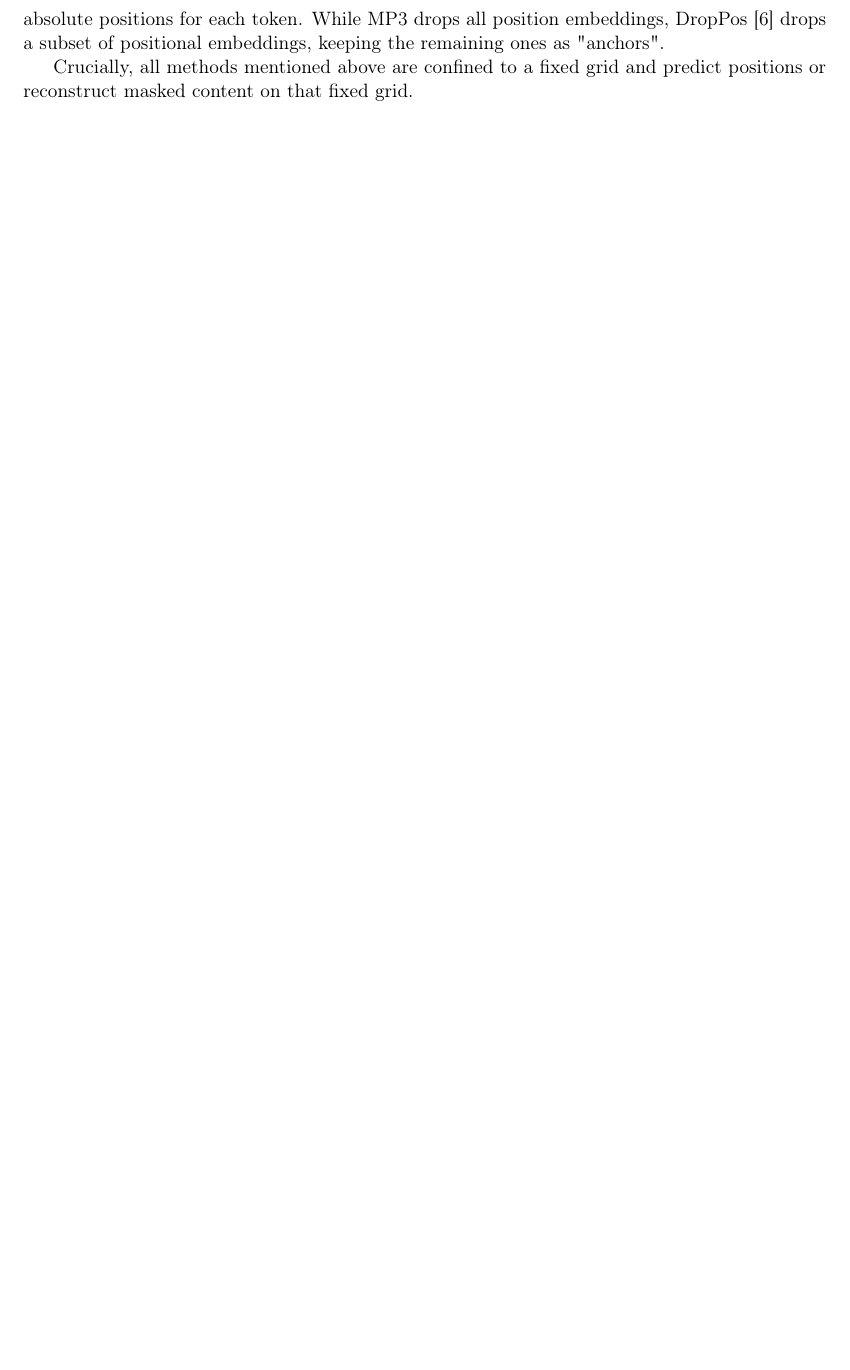
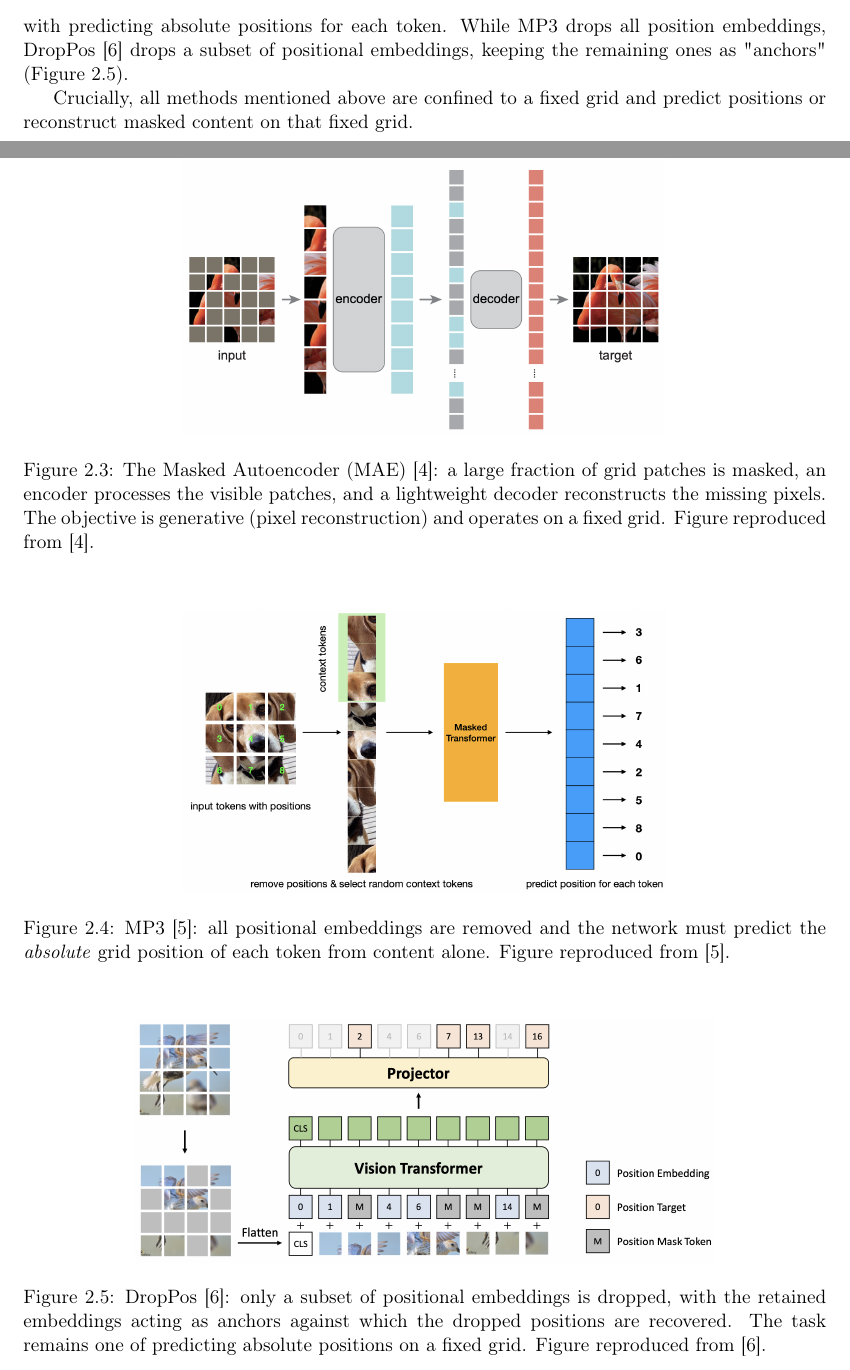
Before and after one commit to qczeck/msc_thesis, a LaTeX thesis (latex/interim_report.tex): part of page 6 of 13 before the commit and two parts of pages 6 and 7 of 15 after it, the two joined at a grey line, cut so that both start at the same text, the shorter picture padded with empty space. Compiled offline with pdfLaTeX.

Commit message:
Add background figures to section 2
Insert figures for context prediction, jigsaw, MAE, MP3, DropPos, PART
and RotNet into the literature review, each with a captioned figure
environment and an in-text cross-reference. Use placeins to confine
floats to their section.

```diff
--- a/latex/interim_report.tex
+++ b/latex/interim_report.tex
@@ -22,6 +22,8 @@
 \usepackage[margin=2.5cm]{geometry}
 \usepackage{amsmath,amssymb}
 \usepackage{graphicx}
+\graphicspath{{figures/}}
+\usepackage[section]{placeins} % confine floats to the section they appear in
 \usepackage{booktabs}
 \usepackage{enumitem}
 \usepackage{xcolor}
@@ -128,2 +130 @@ The idea that the context could be a powerful self-supervisory signal comes from
 
-In the transformer era, computer vision also took inspiration from NLP, this time leveraging masking. Masked AutoEncoder \cite{mae} constructs a pretext task by masking out a subset of patches at random and then asks a vision transformer to reconstruct the missing patches - this is a generative approach operating at pixel level. Notably, the patches are still confined to a fixed grid. MP3 \cite{mp3} is an example of vision transformer solving a position prediction pretext task - its goal is to predict the absolute position of a patch on a grid. The authors achieve that by removing positions, selecting random context tokens and then tasking the model with predicting absolute positions for each token. While MP3 drops all position embeddings, DropPos \cite{droppos} drops a subset of positional embeddings, keeping the remaining ones as "anchors".
@@ -130,3 +150,37 @@ In the transformer era, computer vision also took inspiration from NLP, this tim
+  \label{fig:jigsaw}
+\end{figure}
+
+In the transformer era, computer vision also took inspiration from NLP, this time leveraging masking. Masked AutoEncoder \cite{mae} constructs a pretext task by masking out a subset of patches at random and then asks a vision transformer to reconstruct the missing patches - this is a generative approach operating at pixel level (Figure~\ref{fig:mae}). Notably, the patches are still confined to a fixed grid. MP3 \cite{mp3} is an example of vision transformer solving a position prediction pretext task - its goal is to predict the absolute position of a patch on a grid (Figure~\ref{fig:mp3}). The authors achieve that by removing positions, selecting random context tokens and then tasking the model with predicting absolute positions for each token. While MP3 drops all position embeddings, DropPos \cite{droppos} drops a subset of positional embeddings, keeping the remaining ones as "anchors" (Figure~\ref{fig:droppos}).
+
+\begin{figure}[t]
+  \centering
+  \includegraphics[width=0.6\textwidth]{MAE.png}
+  \caption[Masked Autoencoder]{The Masked Autoencoder (MAE)~\cite{mae}: a large
+  fraction of grid patches is masked, an encoder processes the visible patches, and
+  a lightweight decoder reconstructs the missing pixels. The objective is generative
+  (pixel reconstruction) and operates on a fixed grid. Figure reproduced
+  from~\cite{mae}.}
+  \label{fig:mae}
+\end{figure}
+
+\begin{figure}[t]
+  \centering
+  \includegraphics[width=0.6\textwidth]{MP3.png}
+  \caption[MP3 position prediction]{MP3~\cite{mp3}: all positional embeddings are
+  removed and the network must predict the \emph{absolute} grid position of each
+  token from content alone. Figure reproduced from~\cite{mp3}.}
+  \label{fig:mp3}
+\end{figure}
+
+\begin{figure}[t]
+  \centering
+  \includegraphics[width=0.72\textwidth]{DropPos.png}
+  \caption[DropPos]{DropPos~\cite{droppos}: only a subset of positional embeddings is
+  dropped, with the retained embeddings acting as anchors against which the dropped
+  positions are recovered. The task remains one of predicting absolute positions on a
+  fixed grid. Figure reproduced from~\cite{droppos}.}
+  \label{fig:droppos}
+\end{figure}
 
 Crucially, all methods mentioned above are confined to a fixed grid and predict positions or reconstruct masked content on that fixed grid.
 
```
Also changed, not shown: latex/figures/Doersch.png (added), latex/figures/DropPos.png (added), latex/figures/Jigsaw.png (added), latex/figures/MAE.png (added), latex/figures/MP3.png (added), latex/figures/PART.jpg (added), latex/figures/RotNet.png (added), latex/interim_report.tex (48 more changed lines).
